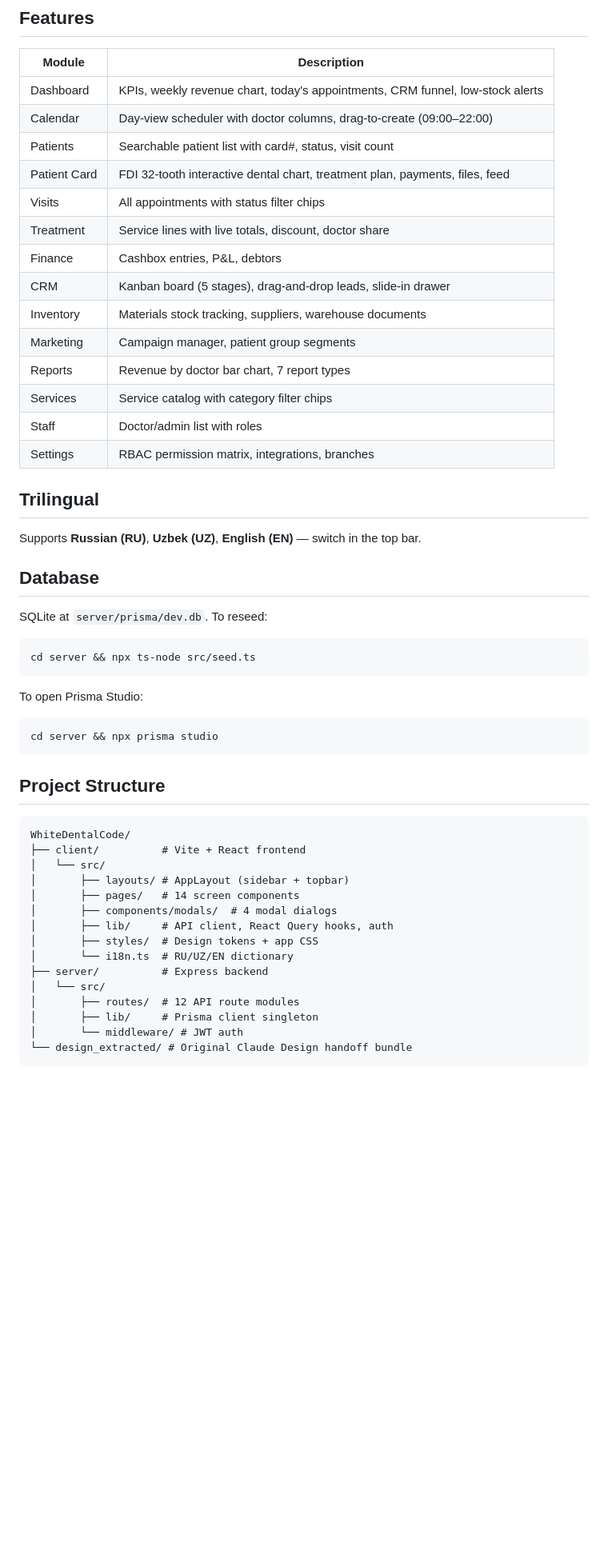
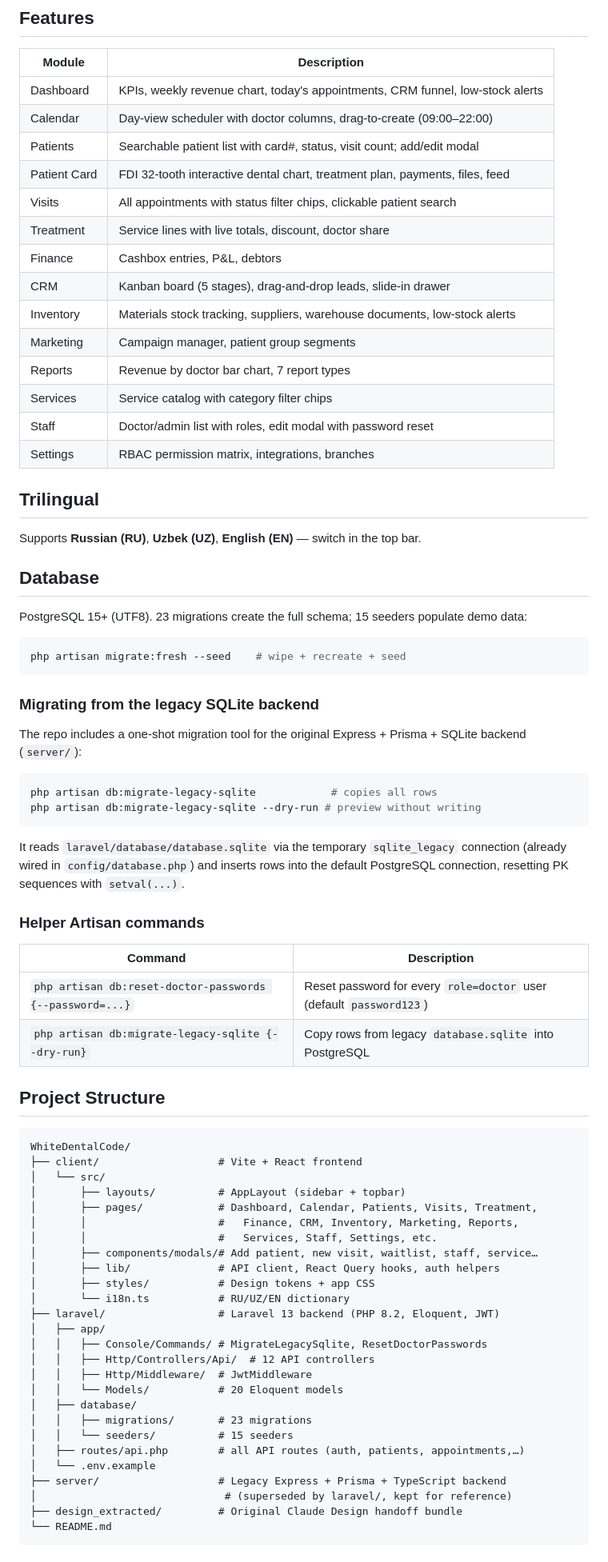
Before and after one commit to dony1eo/whitedental, a Markdown page: README.md, the part around one of its changes. Shown at 80% size. GitHub-like rendering; blank space fills up the shorter version.

````diff
--- a/README.md
+++ b/README.md
@@ -51,48 +81,68 @@ npm run dev          # starts both servers
 |---|---|
 | Dashboard | KPIs, weekly revenue chart, today's appointments, CRM funnel, low-stock alerts |
 | Calendar | Day-view scheduler with doctor columns, drag-to-create (09:00–22:00) |
-| Patients | Searchable patient list with card#, status, visit count |
+| Patients | Searchable patient list with card#, status, visit count; add/edit modal |
 | Patient Card | FDI 32-tooth interactive dental chart, treatment plan, payments, files, feed |
-| Visits | All appointments with status filter chips |
+| Visits | All appointments with status filter chips, clickable patient search |
 | Treatment | Service lines with live totals, discount, doctor share |
 | Finance | Cashbox entries, P&L, debtors |
 | CRM | Kanban board (5 stages), drag-and-drop leads, slide-in drawer |
-| Inventory | Materials stock tracking, suppliers, warehouse documents |
+| Inventory | Materials stock tracking, suppliers, warehouse documents, low-stock alerts |
 | Marketing | Campaign manager, patient group segments |
 | Reports | Revenue by doctor bar chart, 7 report types |
 | Services | Service catalog with category filter chips |
-| Staff | Doctor/admin list with roles |
+| Staff | Doctor/admin list with roles, edit modal with password reset |
 | Settings | RBAC permission matrix, integrations, branches |
 
 ## Trilingual
 Supports **Russian (RU)**, **Uzbek (UZ)**, **English (EN)** — switch in the top bar.
 
 ## Database
-SQLite at `server/prisma/dev.db`. To reseed:
+PostgreSQL 15+ (UTF8). 23 migrations create the full schema; 15 seeders populate demo data:
 ```bash
-cd server && npx ts-node src/seed.ts
+php artisan migrate:fresh --seed    # wipe + recreate + seed
 ```
 
-To open Prisma Studio:
+### Migrating from the legacy SQLite backend
+The repo includes a one-shot migration tool for the original Express + Prisma + SQLite backend (`server/`):
 ```bash
-cd server && npx prisma studio
+php artisan db:migrate-legacy-sqlite            # copies all rows
+php artisan db:migrate-legacy-sqlite --dry-run # preview without writing
 ```
+It reads `laravel/database/database.sqlite` via the temporary `sqlite_legacy` connection (already wired in `config/database.php`) and inserts rows into the default PostgreSQL connection, resetting PK sequences with `setval(...)`.
+
+### Helper Artisan commands
+| Command | Description |
+|---|---|
+| `php artisan db:reset-doctor-passwords {--password=...}` | Reset password for every `role=doctor` user (default `password123`) |
+| `php artisan db:migrate-legacy-sqlite {--dry-run}` | Copy rows from legacy `database.sqlite` into PostgreSQL |
 
 ## Project Structure
 ```
 WhiteDentalCode/
-├── client/          # Vite + React frontend
+├── client/                   # Vite + React frontend
 │   └── src/
-│       ├── layouts/ # AppLayout (sidebar + topbar)
-│       ├── pages/   # 14 screen components
-│       ├── components/modals/  # 4 modal dialogs
-│       ├── lib/     # API client, React Query hooks, auth
-│       ├── styles/  # Design tokens + app CSS
-│       └── i18n.ts  # RU/UZ/EN dictionary
-├── server/          # Express backend
-│   └── src/
-│       ├── routes/  # 12 API route modules
-│       ├── lib/     # Prisma client singleton
-│       └── middleware/ # JWT auth
-└── design_extracted/ # Original Claude Design handoff bundle
+│       ├── layouts/          # AppLayout (sidebar + topbar)
+│       ├── pages/            # Dashboard, Calendar, Patients, Visits, Treatment,
+│       │                     #   Finance, CRM, Inventory, Marketing, Reports,
+│       │                     #   Services, Staff, Settings, etc.
+│       ├── components/modals/# Add patient, new visit, waitlist, staff, service…
+│       ├── lib/              # API client, React Query hooks, auth helpers
+│       ├── styles/           # Design tokens + app CSS
+│       └── i18n.ts           # RU/UZ/EN dictionary
+├── laravel/                  # Laravel 13 backend (PHP 8.2, Eloquent, JWT)
+│   ├── app/
+│   │   ├── Console/Commands/ # MigrateLegacySqlite, ResetDoctorPasswords
+│   │   ├── Http/Controllers/Api/  # 12 API controllers
+│   │   ├── Http/Middleware/  # JwtMiddleware
+│   │   └── Models/           # 20 Eloquent models
+│   ├── database/
+│   │   ├── migrations/       # 23 migrations
+│   │   └── seeders/          # 15 seeders
+│   ├── routes/api.php        # all API routes (auth, patients, appointments,…)
+│   └── .env.example
+├── server/                   # Legacy Express + Prisma + TypeScript backend
+│                              # (superseded by laravel/, kept for reference)
+├── design_extracted/         # Original Claude Design handoff bundle
+└── README.md
 ```
````
Also changed, not shown: other parts of README.md (+68 -18 lines).
